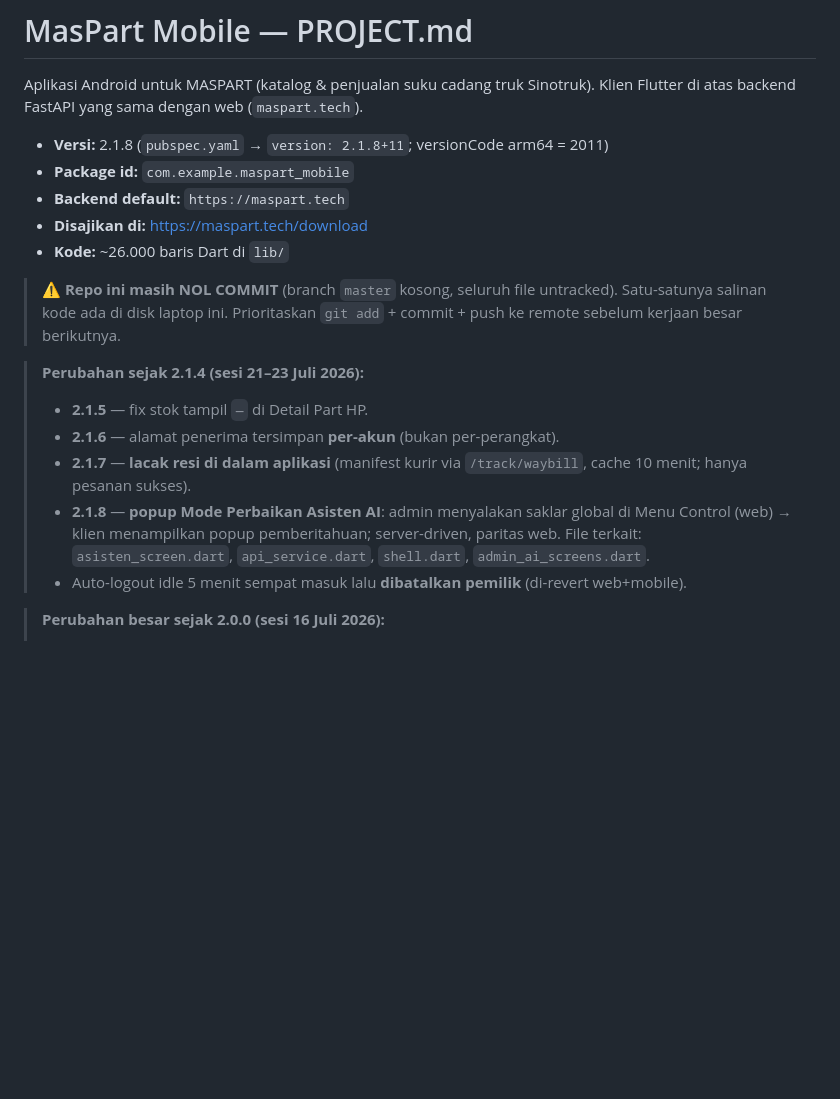
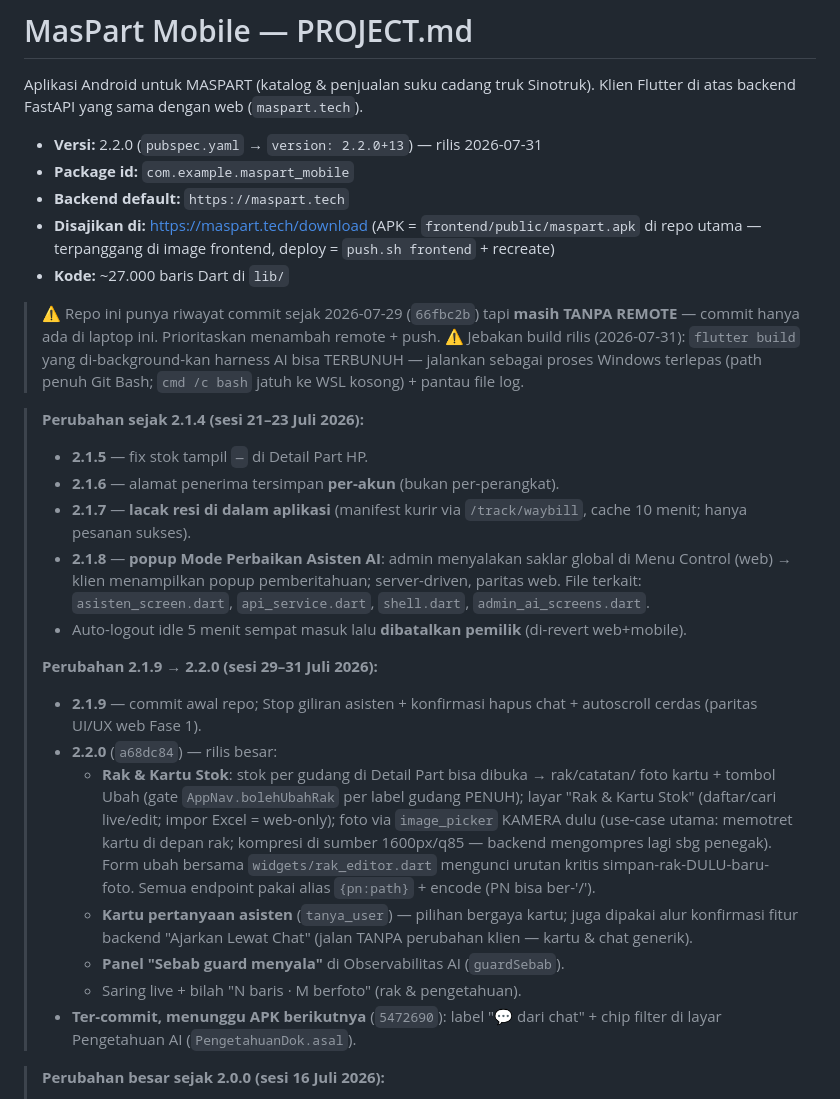
Before and after one commit to morwick/maspart-mobile, a Markdown page: PROJECT.md, the part around the change. Drawn GitHub-style; blank space fills up the shorter version.

Commit message:
docs: PROJECT.md — versi 2.2.0, changelog 2.1.9→2.2.0, jebakan build rilis

```diff
--- a/PROJECT.md
+++ b/PROJECT.md
@@ -3,15 +3,18 @@
 Aplikasi Android untuk MASPART (katalog & penjualan suku cadang truk Sinotruk).
 Klien Flutter di atas backend FastAPI yang sama dengan web (`maspart.tech`).
 
-- **Versi:** 2.1.8 (`pubspec.yaml` → `version: 2.1.8+11`; versionCode arm64 = 2011)
+- **Versi:** 2.2.0 (`pubspec.yaml` → `version: 2.2.0+13`) — rilis 2026-07-31
 - **Package id:** `com.example.maspart_mobile`
 - **Backend default:** `https://maspart.tech`
-- **Disajikan di:** <https://maspart.tech/download>
-- **Kode:** ~26.000 baris Dart di `lib/`
+- **Disajikan di:** <https://maspart.tech/download> (APK = `frontend/public/maspart.apk`
+  di repo utama — terpanggang di image frontend, deploy = `push.sh frontend` + recreate)
+- **Kode:** ~27.000 baris Dart di `lib/`
 
-> ⚠️ **Repo ini masih NOL COMMIT** (branch `master` kosong, seluruh file untracked).
-> Satu-satunya salinan kode ada di disk laptop ini. Prioritaskan `git add` + commit +
-> push ke remote sebelum kerjaan besar berikutnya.
+> ⚠️ Repo ini punya riwayat commit sejak 2026-07-29 (`66fbc2b`) tapi **masih TANPA
+> REMOTE** — commit hanya ada di laptop ini. Prioritaskan menambah remote + push.
+> ⚠️ Jebakan build rilis (2026-07-31): `flutter build` yang di-background-kan harness
+> AI bisa TERBUNUH — jalankan sebagai proses Windows terlepas (path penuh Git Bash;
+> `cmd /c bash` jatuh ke WSL kosong) + pantau file log.
 
 > **Perubahan sejak 2.1.4 (sesi 21–23 Juli 2026):**
 > - **2.1.5** — fix stok tampil `—` di Detail Part HP.
@@ -23,6 +26,25 @@ Klien Flutter di atas backend FastAPI yang sama dengan web (`maspart.tech`).
 >   web. File terkait: `asisten_screen.dart`, `api_service.dart`, `shell.dart`,
 >   `admin_ai_screens.dart`.
 > - Auto-logout idle 5 menit sempat masuk lalu **dibatalkan pemilik** (di-revert web+mobile).
+>
+> **Perubahan 2.1.9 → 2.2.0 (sesi 29–31 Juli 2026):**
+> - **2.1.9** — commit awal repo; Stop giliran asisten + konfirmasi hapus chat +
+>   autoscroll cerdas (paritas UI/UX web Fase 1).
+> - **2.2.0** (`a68dc84`) — rilis besar:
+>   - **Rak & Kartu Stok**: stok per gudang di Detail Part bisa dibuka → rak/catatan/
+>     foto kartu + tombol Ubah (gate `AppNav.bolehUbahRak` per label gudang PENUH);
+>     layar "Rak & Kartu Stok" (daftar/cari live/edit; impor Excel = web-only); foto
+>     via `image_picker` KAMERA dulu (use-case utama: memotret kartu di depan rak;
+>     kompresi di sumber 1600px/q85 — backend mengompres lagi sbg penegak). Form ubah
+>     bersama `widgets/rak_editor.dart` mengunci urutan kritis simpan-rak-DULU-baru-
+>     foto. Semua endpoint pakai alias `{pn:path}` + encode (PN bisa ber-'/').
+>   - **Kartu pertanyaan asisten** (`tanya_user`) — pilihan bergaya kartu; juga
+>     dipakai alur konfirmasi fitur backend "Ajarkan Lewat Chat" (jalan TANPA
+>     perubahan klien — kartu & chat generik).
+>   - **Panel "Sebab guard menyala"** di Observabilitas AI (`guardSebab`).
+>   - Saring live + bilah "N baris · M berfoto" (rak & pengetahuan).
+> - **Ter-commit, menunggu APK berikutnya** (`5472690`): label "💬 dari chat" + chip
+>   filter di layar Pengetahuan AI (`PengetahuanDok.asal`).
 
 > **Perubahan besar sejak 2.0.0 (sesi 16 Juli 2026):**
 > - **Notifikasi update in-app + config server-driven** (§9) — aplikasi cek versi
```
